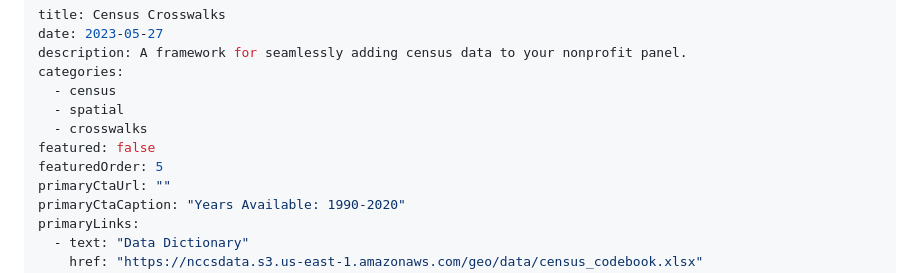
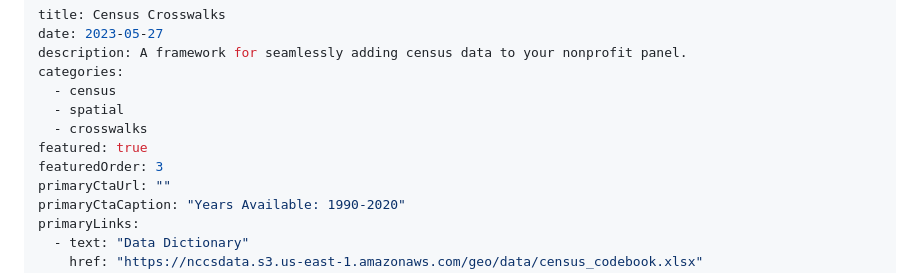
Before and after one commit to UrbanInstitute/nccs, a Markdown page: _datasets/census.md, the part around the change. GitHub-like rendering.

```diff
--- a/_datasets/census.md
+++ b/_datasets/census.md
@@ -6,8 +6,8 @@ categories:
   - census
   - spatial
   - crosswalks
-featured: false
-featuredOrder: 5
+featured: true
+featuredOrder: 3
 primaryCtaUrl: ""
 primaryCtaCaption: "Years Available: 1990-2020"
 primaryLinks:
```
